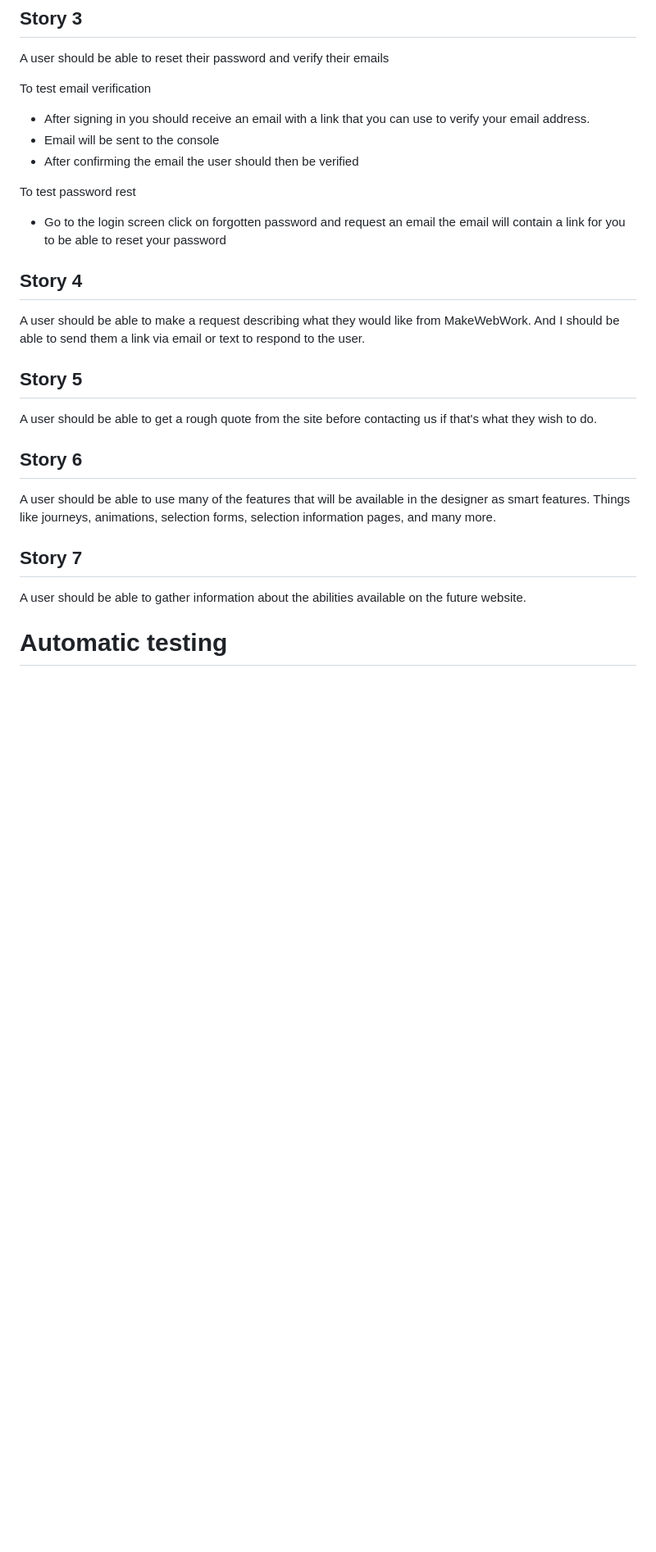
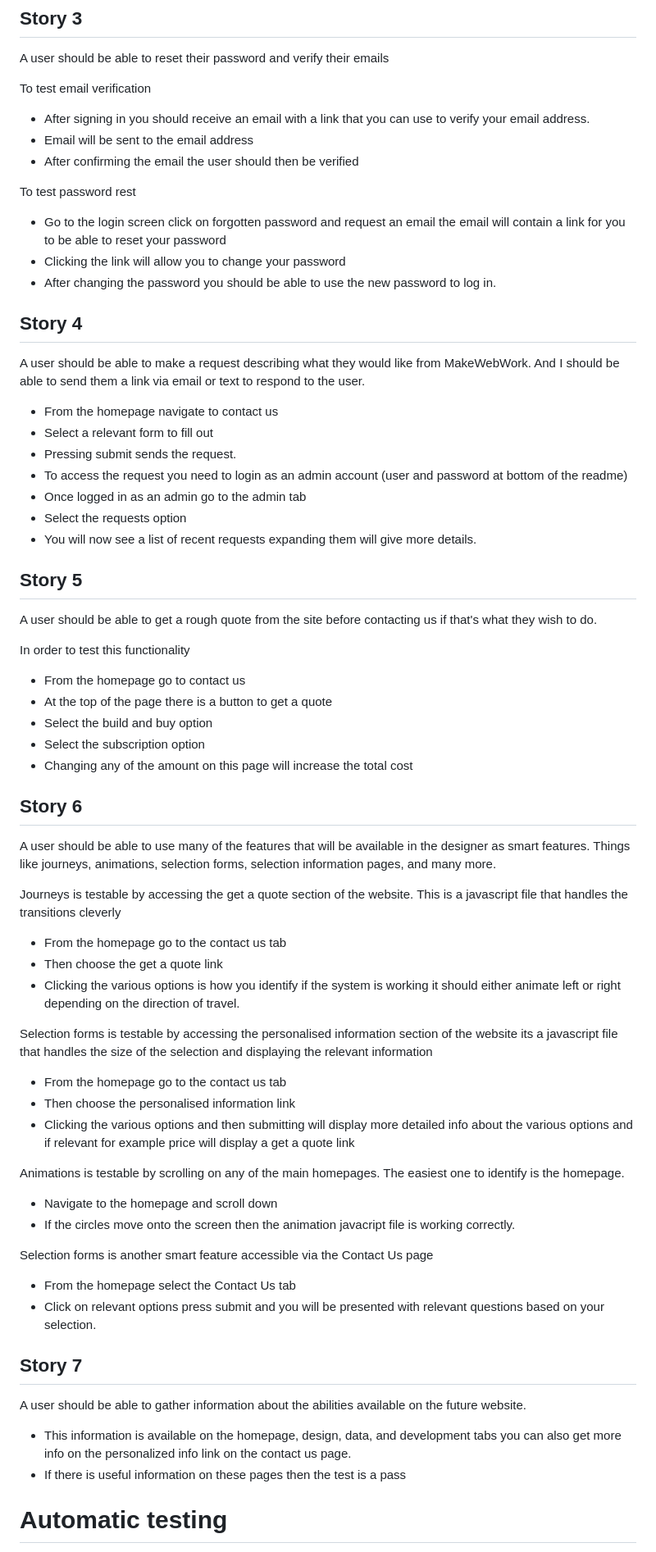
Before and after one commit to TheBrightSparkDev/MakeWebWork, a Markdown page: README.md, the part around one of its changes. Shown at 82% size. GitHub-like rendering; blank space fills up the shorter version.

Commit message:
feat - added manual test instruction based on user stories to the readme file

```diff
--- a/README.md
+++ b/README.md
@@ -280,24 +280,63 @@ A user should be able to reset their password and verify their emails
 To test email verification
 
 - After signing in you should receive an email with a link that you can use to verify your email address.
-- Email will be sent to the console
+- Email will be sent to the email address
 - After confirming the email the user should then be verified
 
 To test password rest
 
 - Go to the login screen click on forgotten password and request an email the email will contain a link for you to be able to reset your password
+- Clicking the link will allow you to change your password
+- After changing the password you should be able to use the new password to log in.
 
 
 ## Story 4 <a name="story_4_testing"></a>
 A user should be able to make a request describing what they would like from MakeWebWork. And I should be able to send them a link via email or text to respond to the user.
 
+- From the homepage navigate to contact us
+- Select a relevant form to fill out
+- Pressing submit sends the request.
+- To access the request you need to login as an admin account (user and password at bottom of the readme)
+- Once logged in as an admin go to the admin tab
+- Select the requests option
+- You will now see a list of recent requests expanding them will give more details.
+
 ## Story 5<a name="story_5_testing"></a>
 A user should be able to get a rough quote from the site before contacting us if that's what they wish to do.
+
+In order to test this functionality
+
+- From the homepage go to contact us
+- At the top of the page there is a button to get a quote
+- Select the build and buy option
+- Select the subscription option
+- Changing any of the amount on this page will increase the total cost
 
 ## Story 6 <a name="story_6_testing"></a>
 A user should be able to use many of the features that will be available in the designer as smart features. Things like journeys, animations, selection forms, selection information pages, and many more.
 
+Journeys is testable by accessing the get a quote section of the website. This is a javascript file that handles the transitions cleverly
+- From the homepage go to the contact us tab
+- Then choose the get a quote link
+- Clicking the various options is how you identify if the system is working it should either animate left or right depending on the direction of travel.
+
+Selection forms is testable by accessing the personalised information section of the website its a javascript file that handles the size of the selection and displaying the relevant information
+- From the homepage go to the contact us tab
+- Then choose the personalised information link
+- Clicking the various options and then submitting will display more detailed info about the various options and if relevant for example price will display a get a quote link
+
+ Animations is testable by scrolling on any of the main homepages. The easiest one to identify is the homepage.
+ - Navigate to the homepage and scroll down
+ - If the circles move onto the screen then the animation javacript file is working correctly.
+
+ Selection forms is another smart feature accessible via the Contact Us page
+ - From the homepage select the Contact Us tab
+ - Click on relevant options press submit and you will be presented with relevant questions based on your selection.
+
 ## Story 7 <a name="story_7_testing"></a>
 A user should be able to gather information about the abilities available on the future website.
 
+- This information is available on the homepage, design, data, and development tabs you can also get more info on the personalized info link on the contact us page.
+- If there is useful information on these pages then the test is a pass
+
 # Automatic testing <a name="I-despise-jsdom"></a>
```
Also changed, not shown: other parts of README.md (+2 -0 lines).
